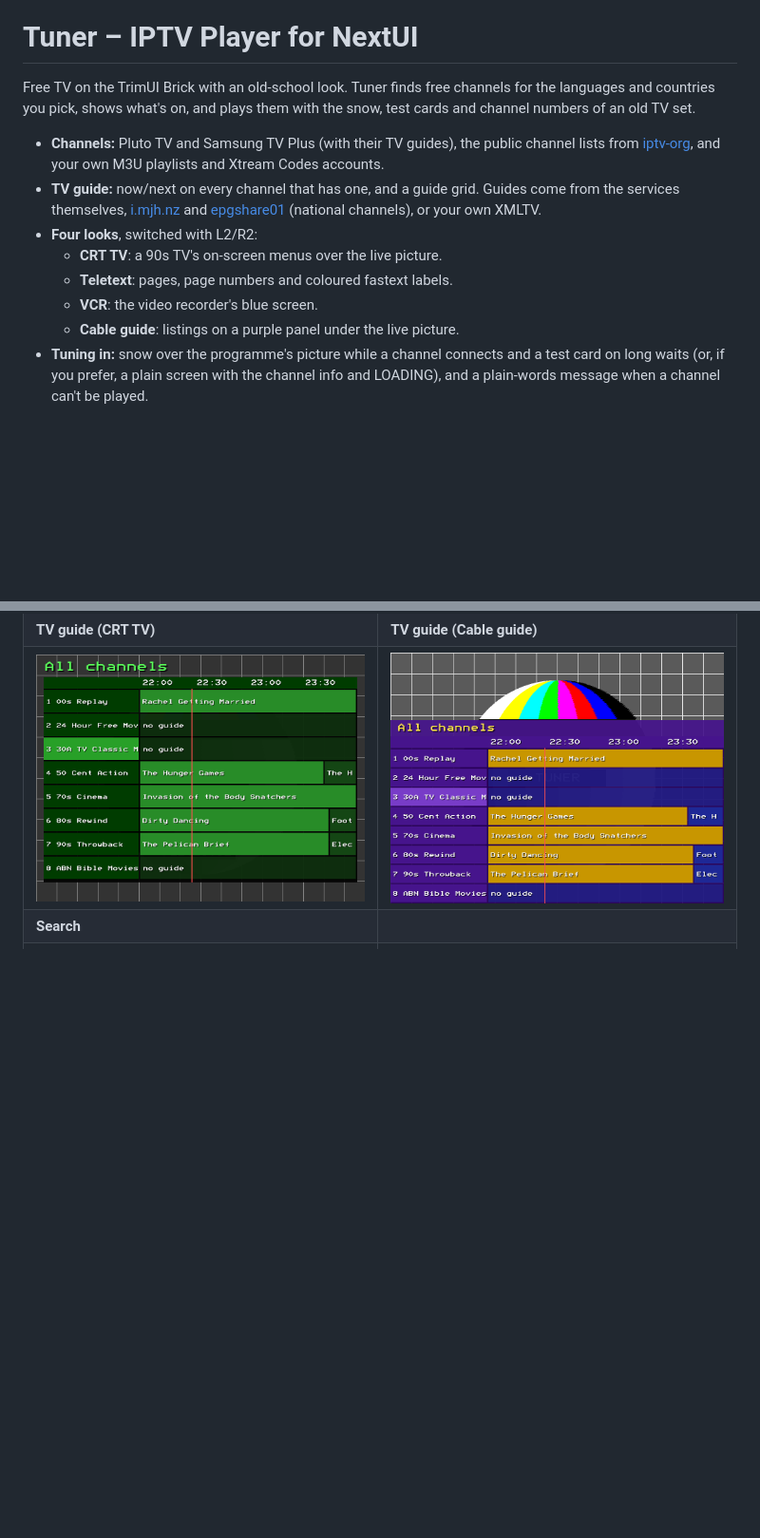
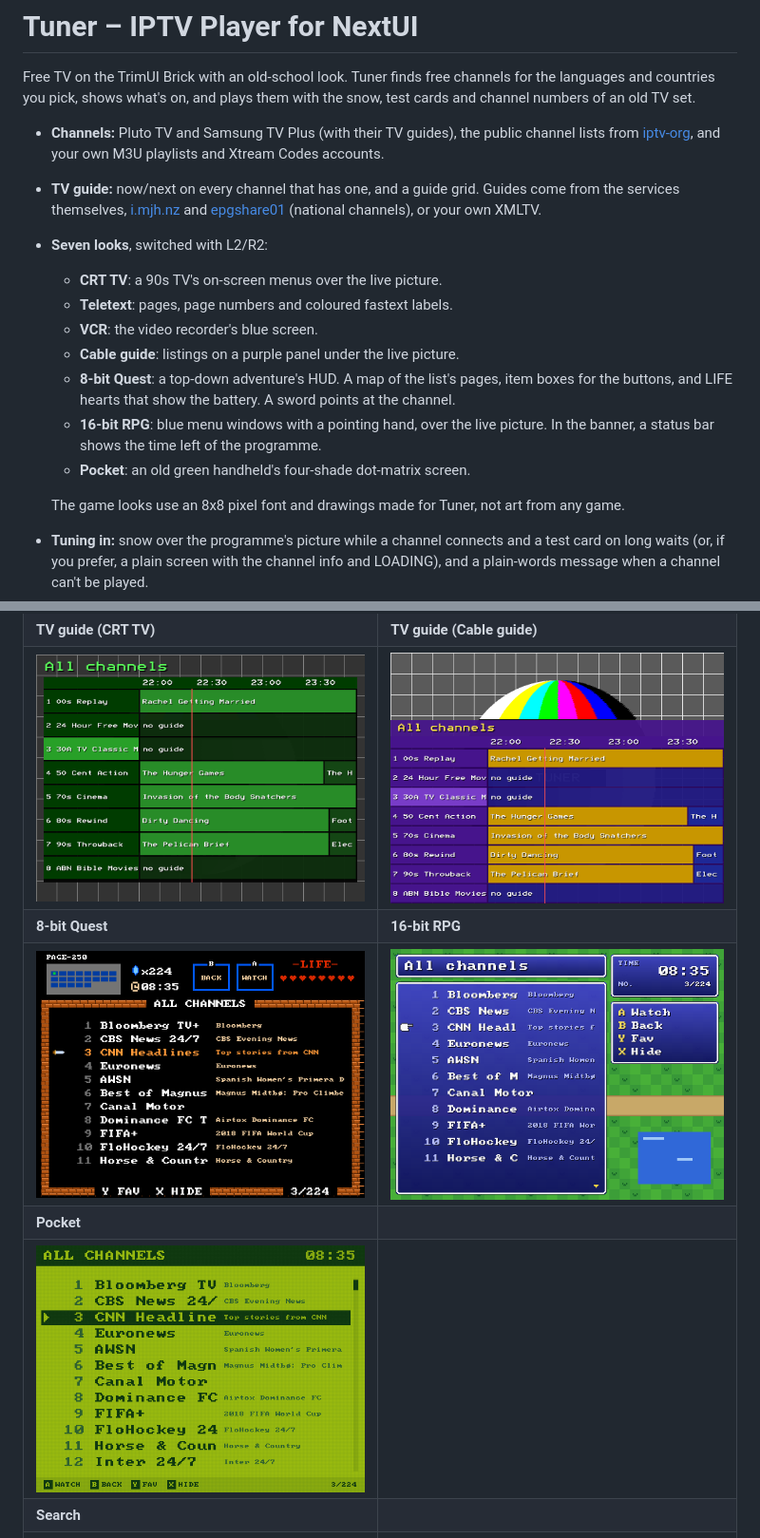
Before and after one commit to evolver79/nextui-tuner-pak, a Markdown page: README.md, 2 parts joined by grey strips. Shown at 95% size. Drawn GitHub-style; pictures changed too: .github/resources/screenshots/pocket-list.png (added), .github/resources/screenshots/quest-list.png (added), .github/resources/screenshots/rpg-list.png (added); blank space fills up the shorter version.

Commit message:
Three game looks: 8-bit Quest, 16-bit RPG and Pocket, in an 8x8 pixel font; the favourite star before the name; long names scroll on the selected row and in the banner

```diff
--- a/README.md
+++ b/README.md
@@ -7,11 +7,18 @@ pick, shows what's on, and plays them with the snow, test cards and channel numb
   [iptv-org](https://github.com/iptv-org/iptv), and your own M3U playlists and Xtream Codes accounts.
 - **TV guide:** now/next on every channel that has one, and a guide grid. Guides come from the services themselves,
   [i.mjh.nz](https://i.mjh.nz) and [epgshare01](https://epgshare01.online) (national channels), or your own XMLTV.
-- **Four looks**, switched with L2/R2:
+- **Seven looks**, switched with L2/R2:
   - **CRT TV**: a 90s TV's on-screen menus over the live picture.
   - **Teletext**: pages, page numbers and coloured fastext labels.
   - **VCR**: the video recorder's blue screen.
   - **Cable guide**: listings on a purple panel under the live picture.
+  - **8-bit Quest**: a top-down adventure's HUD. A map of the list's pages, item boxes for the buttons, and LIFE
+    hearts that show the battery. A sword points at the channel.
+  - **16-bit RPG**: blue menu windows with a pointing hand, over the live picture. In the banner, a status bar shows
+    the time left of the programme.
+  - **Pocket**: an old green handheld's four-shade dot-matrix screen.
+
+  The game looks use an 8x8 pixel font and drawings made for Tuner, not art from any game.
 - **Tuning in:** snow over the programme's picture while a channel connects and a test card on long waits (or, if
   you prefer, a plain screen with the channel info and LOADING), and a plain-words message when a channel can't be
   played.
@@ -29,6 +36,10 @@ Tested on the TrimUI Brick (`tg5040`).
 | ![VCR channel list](.github/resources/screenshots/vcr.png) | ![Cable guide channel list](.github/resources/screenshots/cable-list.png) |
 | **TV guide (CRT TV)** | **TV guide (Cable guide)** |
 | ![CRT TV guide grid](.github/resources/screenshots/crt-guide.png) | ![Cable guide grid](.github/resources/screenshots/cable-guide.png) |
+| **8-bit Quest** | **16-bit RPG** |
+| ![8-bit Quest channel list](.github/resources/screenshots/quest-list.png) | ![16-bit RPG channel list](.github/resources/screenshots/rpg-list.png) |
+| **Pocket** | |
+| ![Pocket channel list](.github/resources/screenshots/pocket-list.png) | |
 | **Search** | |
 | ![Search keyboard](.github/resources/screenshots/crt-search.png) | |
 
```
Also changed, not shown: 5 other files.
